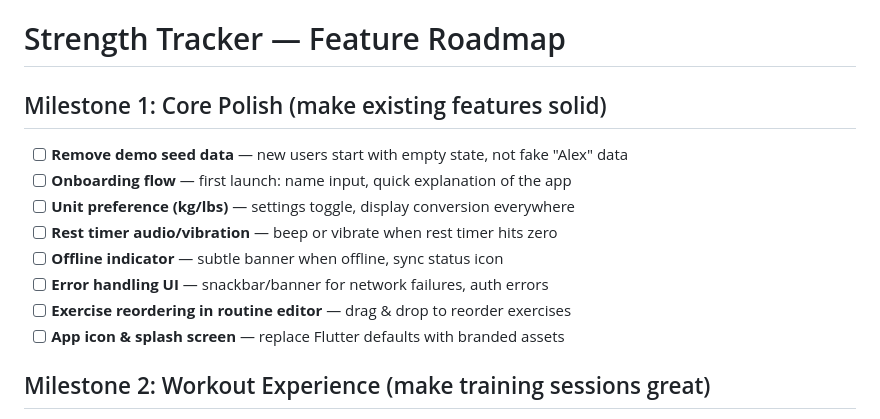
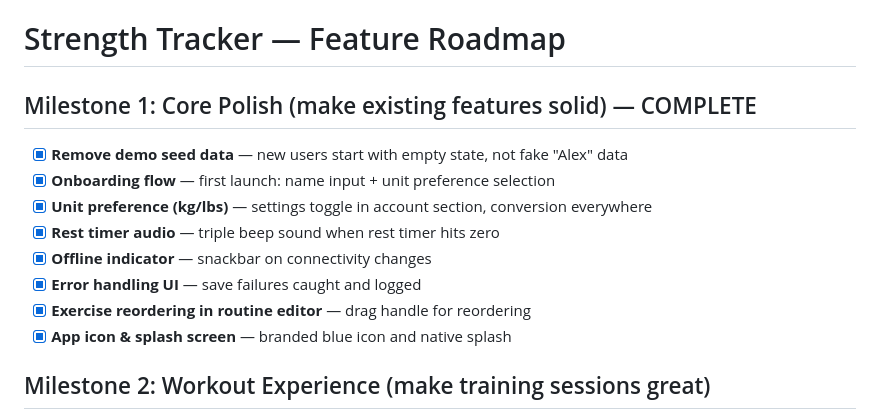
Before and after one commit to nyandrianinamamy/strength-tracking, a Markdown page: docs/ROADMAP.md, the part around the change. Rendered like a GitHub page.

Commit message:
docs: mark Milestone 1 complete in roadmap
Co-Authored-By: Claude Opus 4.6 (1M context) <noreply@anthropic.com>

```diff
--- a/docs/ROADMAP.md
+++ b/docs/ROADMAP.md
@@ -1,15 +1,15 @@
 # Strength Tracker — Feature Roadmap
 
-## Milestone 1: Core Polish (make existing features solid)
+## Milestone 1: Core Polish (make existing features solid) — COMPLETE
 
-- [ ] **Remove demo seed data** — new users start with empty state, not fake "Alex" data
-- [ ] **Onboarding flow** — first launch: name input, quick explanation of the app
-- [ ] **Unit preference (kg/lbs)** — settings toggle, display conversion everywhere
-- [ ] **Rest timer audio/vibration** — beep or vibrate when rest timer hits zero
-- [ ] **Offline indicator** — subtle banner when offline, sync status icon
-- [ ] **Error handling UI** — snackbar/banner for network failures, auth errors
-- [ ] **Exercise reordering in routine editor** — drag & drop to reorder exercises
-- [ ] **App icon & splash screen** — replace Flutter defaults with branded assets
+- [x] **Remove demo seed data** — new users start with empty state, not fake "Alex" data
+- [x] **Onboarding flow** — first launch: name input + unit preference selection
+- [x] **Unit preference (kg/lbs)** — settings toggle in account section, conversion everywhere
+- [x] **Rest timer audio** — triple beep sound when rest timer hits zero
+- [x] **Offline indicator** — snackbar on connectivity changes
+- [x] **Error handling UI** — save failures caught and logged
+- [x] **Exercise reordering in routine editor** — drag handle for reordering
+- [x] **App icon & splash screen** — branded blue icon and native splash
 
 ## Milestone 2: Workout Experience (make training sessions great)
 
```
